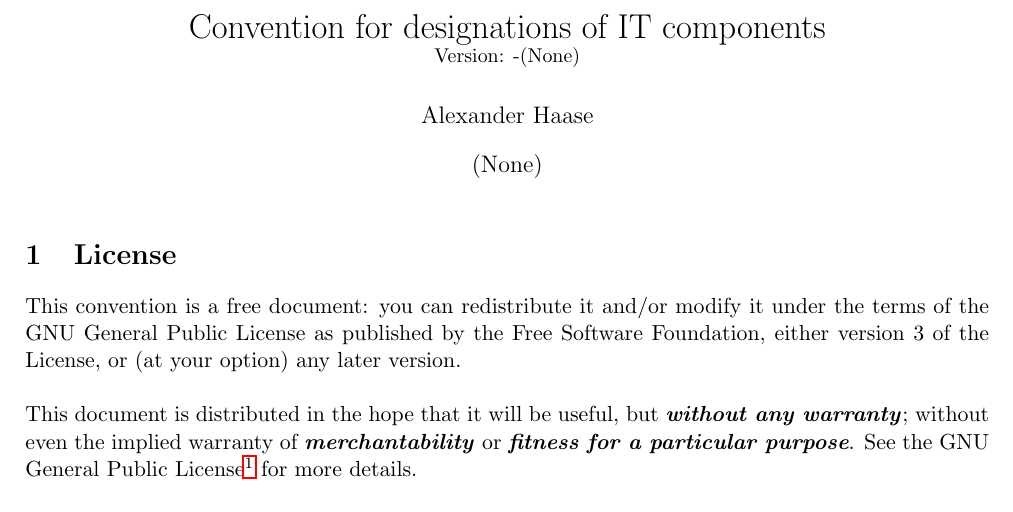
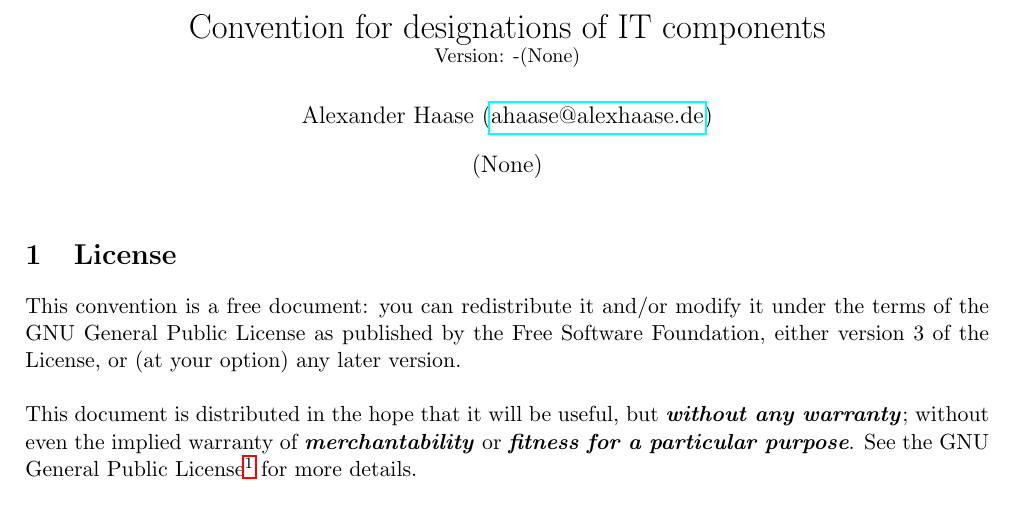
Before and after one commit to AlexHaaseIT/designation-convention, a LaTeX document (doc/document.tex): part of page 1 of 4, cut so that both start at the same text. Compiled offline with pdfLaTeX.

```diff
--- a/doc/document.tex
+++ b/doc/document.tex
@@ -51,21 +51,6 @@
 % space between two columns
 \setlength{\columnsep}{50pt}
 
-% refernced footnotes
-\newcommand{\footlabel}[2]{%
-	\addtocounter{footnote}{1}%
-	\footnotetext[\thefootnote]{%
-		\addtocounter{footnote}{-1}%
-		\refstepcounter{footnote}\label{#1}%
-		#2%
-	}%
-	$^{\ref{#1}}$%
-}
-
-\newcommand{\footref}[1]{%
-	$^{\ref{#1}}$%
-}
-
 
 
 %
@@ -75,7 +60,7 @@
 	Convention for designations of IT components \\
 	\small Version: \gitVtag-\gitAbbrevHash
 }
-\author{Alexander Haase}
+\author{Alexander Haase (\href{mailto:ahaase@alexhaase.de}{ahaase@alexhaase.de})}
 \date{\gitAuthorDate}
 
 
```
Also changed, not shown: doc/license.tex (+1 -1 lines).
